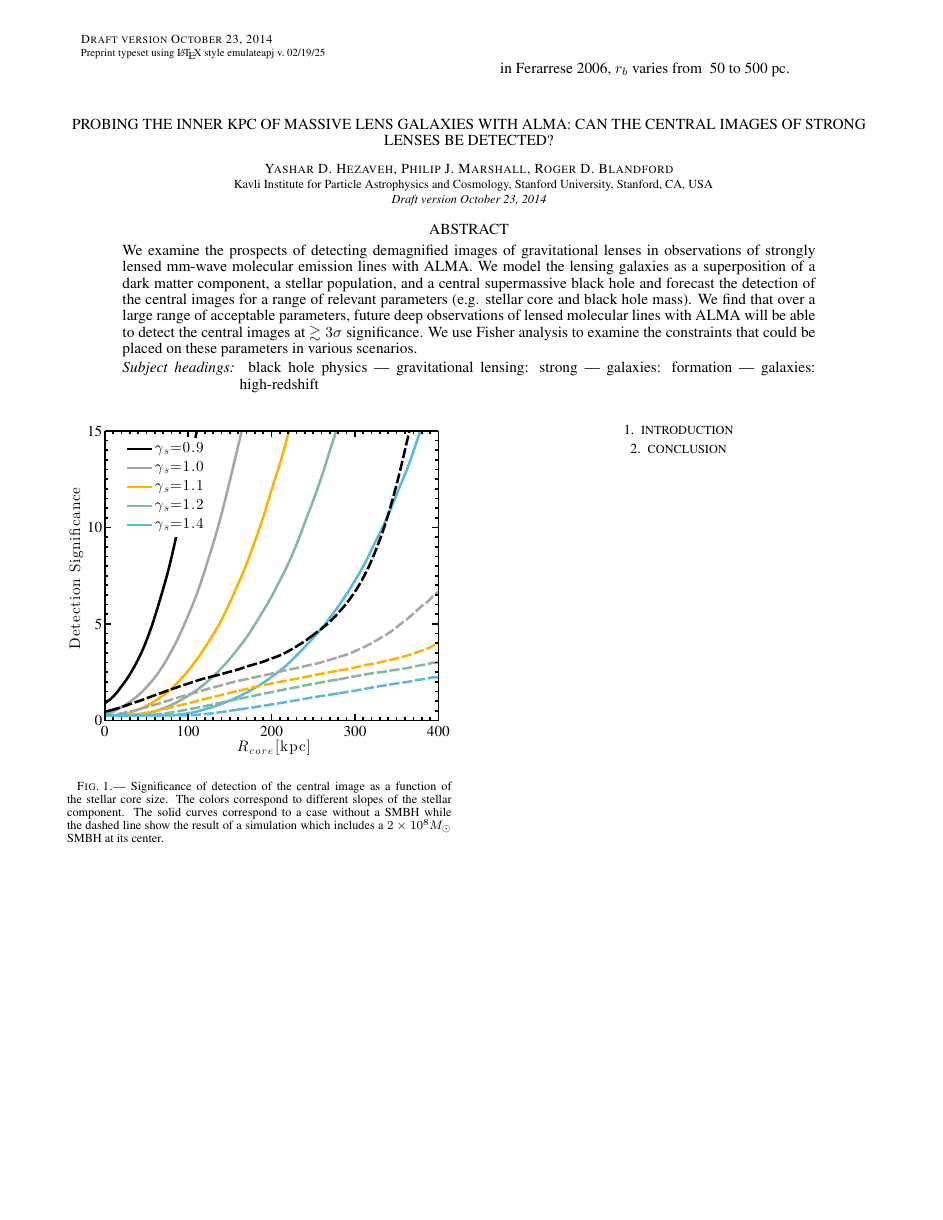
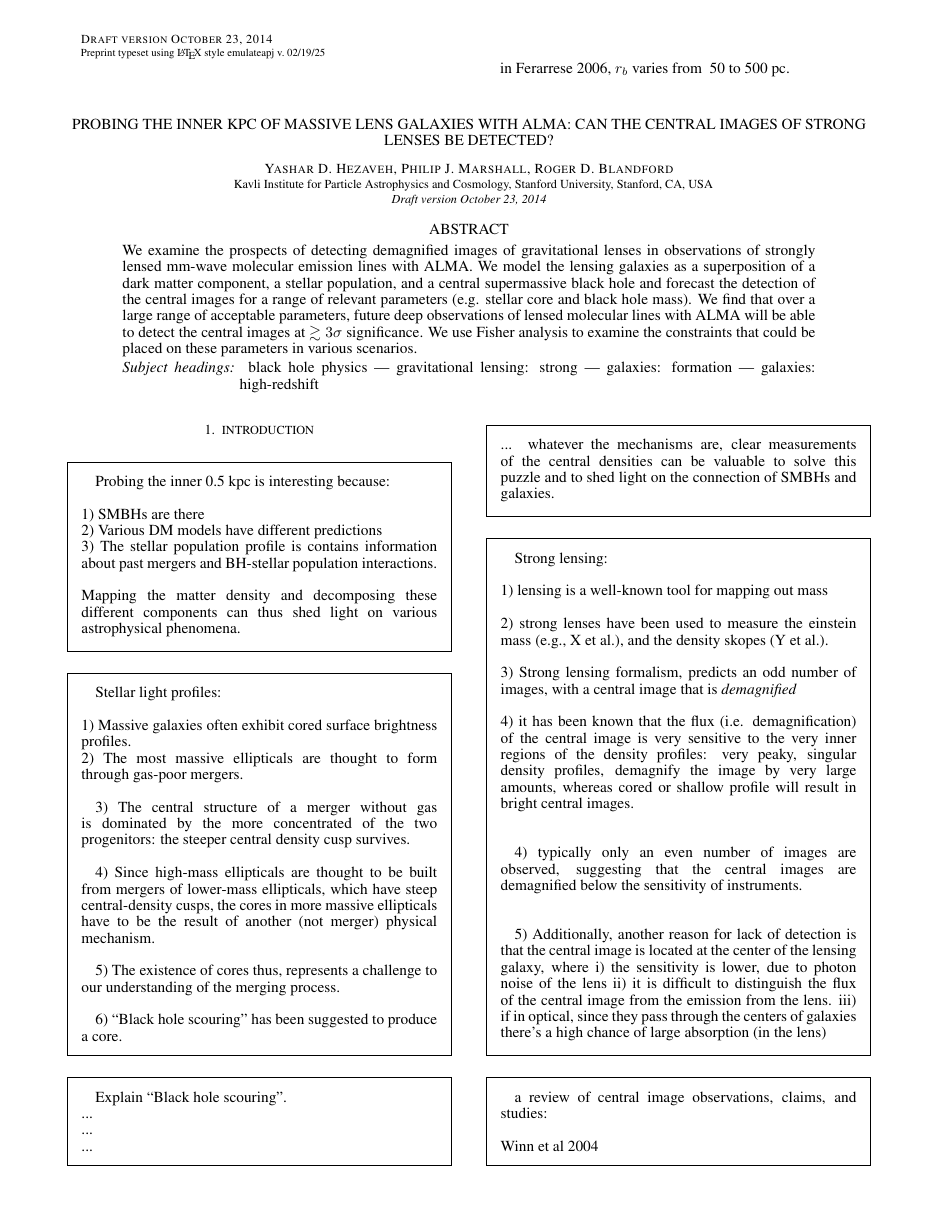
Before and after one commit to yasharhezaveh/ALMA_Central_Images, a LaTeX document (ms.tex): the whole page before the commit and page 1 of 3 after it. Compiled offline with pdfLaTeX.

Commit message:
sketching out introduction, #8

```diff
--- a/ms.tex
+++ b/ms.tex
@@ -6,6 +6,7 @@
 \usepackage{times}
 \linespread{1.01}
 \usepackage{enumitem}
+\usepackage{framed}
 
 \shortauthors{Y. Hezaveh}
 \begin{document}
@@ -32,4 +33,52 @@ galaxies: high-redshift}
 
 
 \section{introduction}
+\begin{framed}
+Probing the inner 0.5 kpc is interesting because: \\ \\1) SMBHs are there \\2) Various DM models have different predictions \\3) The stellar population profile is contains information about past mergers and BH-stellar population interactions.
+\\
+\\
+Mapping the matter density and decomposing these different components can thus shed light on various astrophysical phenomena.
+%probing the inner 0.5 kpc of galaxies is interesting. 1) they contain SMBHs and the relationship of the SMBH mass to galaxies is intriguing and interesting. Dark matter models also have different and interesting predictions for the density of the central regions of galaxies (e.g. cored DM, or SIDM predictions). In addition, the history of galaxy mergers and black hole-stellar population interactions can be encoded in the stellar light profiles, resulting in different stellar
+\end{framed}
 
+\begin{framed}
+Stellar light profiles:
+\\ \\
+1) Massive galaxies often exhibit cored surface brightness profiles.  \\% (Cores sizes of order 50 -- 500 pc).
+2) The most massive ellipticals are thought to form through gas-poor mergers.\\
+
+3) The central structure of a merger without gas is dominated by the more concentrated of the two progenitors: the steeper central density cusp survives. \\
+
+4) Since high-mass ellipticals are thought to be built from mergers of lower-mass ellipticals, which have steep central-density cusps, the cores in more massive ellipticals have to be the result of another (not merger) physical mechanism.  \\
+
+5) The existence of cores thus, represents a challenge to our understanding of the merging process.\\
+
+
+6) ``Black hole scouring''  has been suggested to produce a core.
+\end{framed}
+
+\begin{framed}
+Explain ``Black hole scouring''.  \\
+...\\
+...\\
+...\\
+... whatever the mechanisms are, clear measurements of the central densities can be valuable to solve this puzzle and to shed light on the connection of SMBHs and galaxies.
+\end{framed}
+
+\begin{framed}
+Strong lensing: \\  \\
+1) lensing is a well-known tool for mapping out mass \\ \\
+2) strong lenses have been used to measure the einstein mass (e.g., X et al.), and the density skopes (Y et al.). \\ \\
+3) Strong lensing formalism, predicts an odd number of images, with a central image that is \emph{demagnified} \\ \\
+4) it has been known that the flux (i.e. demagnification) of the central image is very sensitive to the very inner regions of the density profiles: very peaky, singular density profiles, demagnify the image by very large amounts, whereas cored or shallow profile will result in bright central images. \\ \\
+
+4) typically only an even number of images are observed,  suggesting that the central images are demagnified below the sensitivity of instruments. \\ \\
+
+5) Additionally, another reason for lack of detection is that the central image is located at the center of the lensing galaxy, where i) the sensitivity is lower, due to photon noise of the lens ii) it is difficult to distinguish the flux of the central image from the emission from the lens. iii) if in optical, since they pass through the centers of galaxies there's a high chance of large absorption (in the lens)
+\end{framed}
+
+
+\begin{framed}
+a review of central image observations, claims, and studies:\\ \\
+Winn et al 2004 \\ Rusin et al 2005 \\Inada et al 2005, etc.
+\end{framed}
```
Also changed, not shown: ms.pdf, ms.tex (42 more changed lines).
